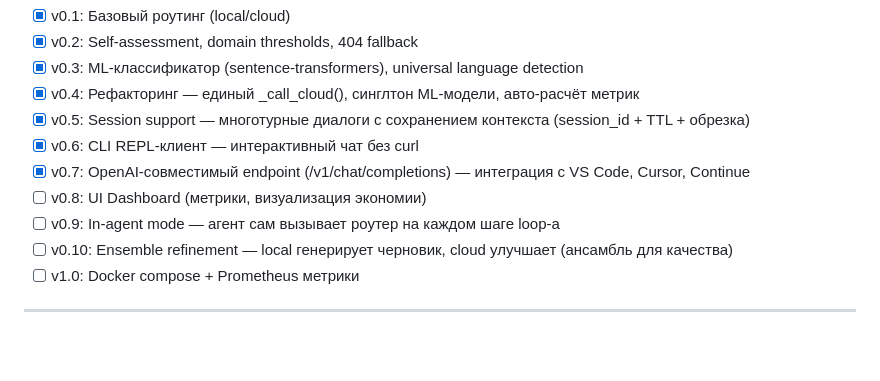
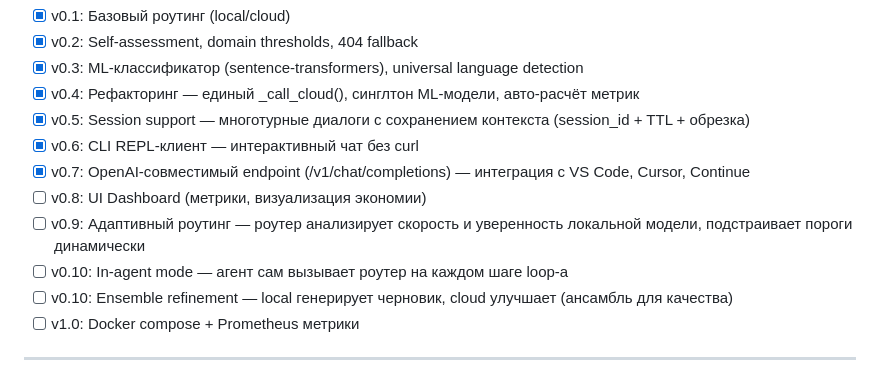
Before and after one commit to saabchik/ai-cascade-router, a Markdown page: README.md, the part around the change. Rendered like a GitHub page; blank space fills up the shorter version.

```diff
--- a/README.md
+++ b/README.md
@@ -574,7 +574,8 @@ py -m pytest tests/ -v
 - [x] v0.6: CLI REPL-клиент — интерактивный чат без curl
 - [x] v0.7: OpenAI-совместимый endpoint (/v1/chat/completions) — интеграция с VS Code, Cursor, Continue
 - [ ] v0.8: UI Dashboard (метрики, визуализация экономии)
-- [ ] v0.9: In-agent mode — агент сам вызывает роутер на каждом шаге loop-а
+- [ ] v0.9: Адаптивный роутинг — роутер анализирует скорость и уверенность локальной модели, подстраивает пороги динамически
+- [ ] v0.10: In-agent mode — агент сам вызывает роутер на каждом шаге loop-а
 - [ ] v0.10: Ensemble refinement — local генерирует черновик, cloud улучшает (ансамбль для качества)
 - [ ] v1.0: Docker compose + Prometheus метрики
 
```
Also changed, not shown: README.en.md (+2 -1 lines).
